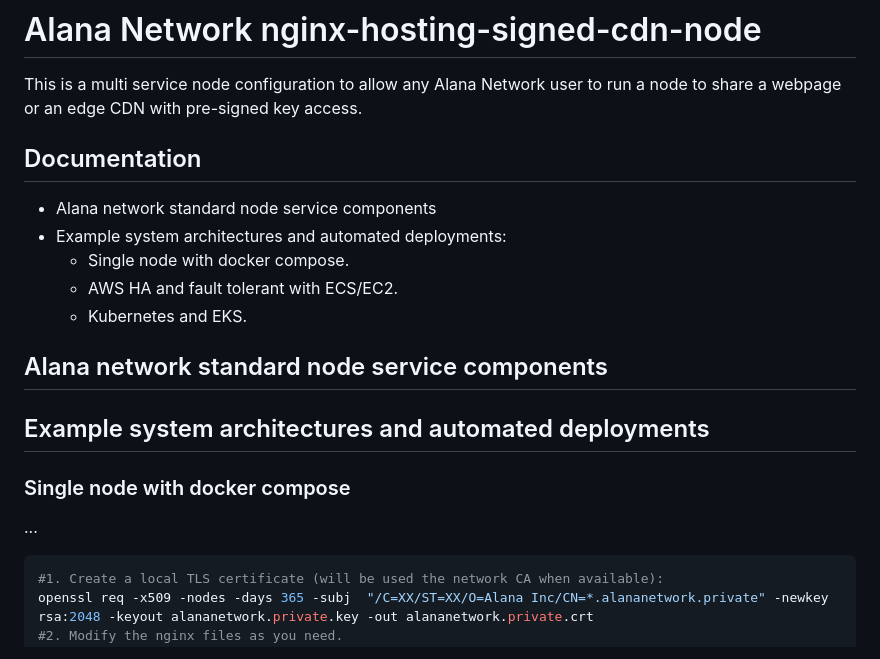
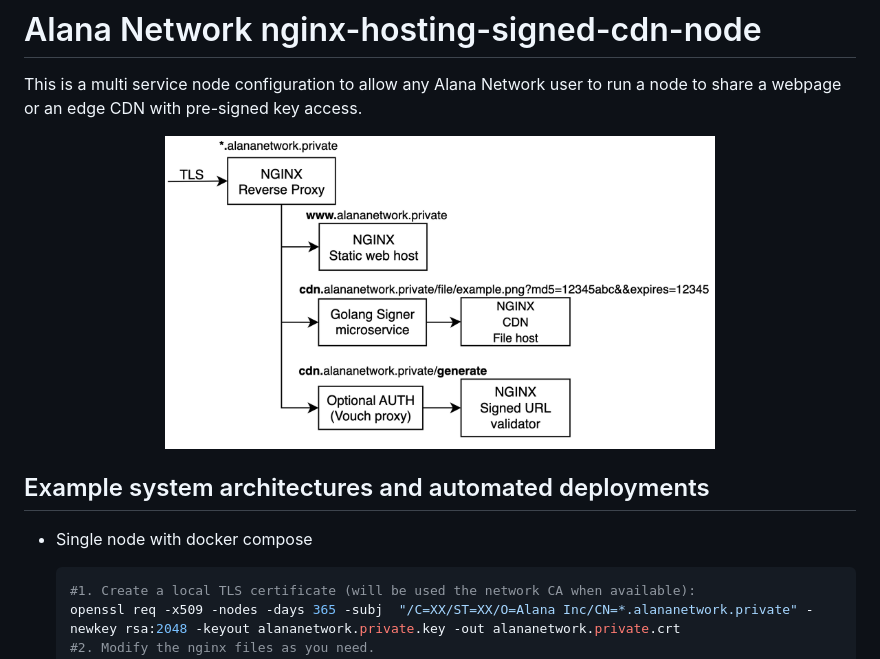
Before and after one commit to Alana-Research/nginx-hosting-signed-cdn-node, a Markdown page: README.md, the part around the change. Rendered like a GitHub page; pictures changed too: components.png (added).

Commit message:
Added image

````diff
--- a/README.md
+++ b/README.md
@@ -2,22 +2,14 @@
 
 This is a multi service node configuration to allow any Alana Network user to run a node to share a webpage or an edge CDN with pre-signed key access.
 
-## Documentation
-
-- Alana network standard node service components
-- Example system architectures and automated deployments:
-  - Single node with docker compose.
-  - AWS HA and fault tolerant with ECS/EC2.
-  - Kubernetes and EKS.
-
-## Alana network standard node service components
-
+<p align="center" >
+<img src="./components.png" alt="components" width="550"/>
+</p>
 
 ## Example system architectures and automated deployments
 
-### Single node with docker compose
+- Single node with docker compose
 
-...
 
   ```sh
   #1. Create a local TLS certificate (will be used the network CA when available):
````
